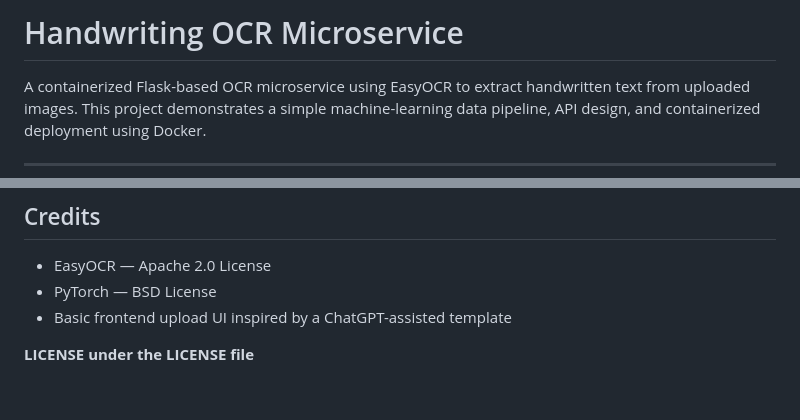
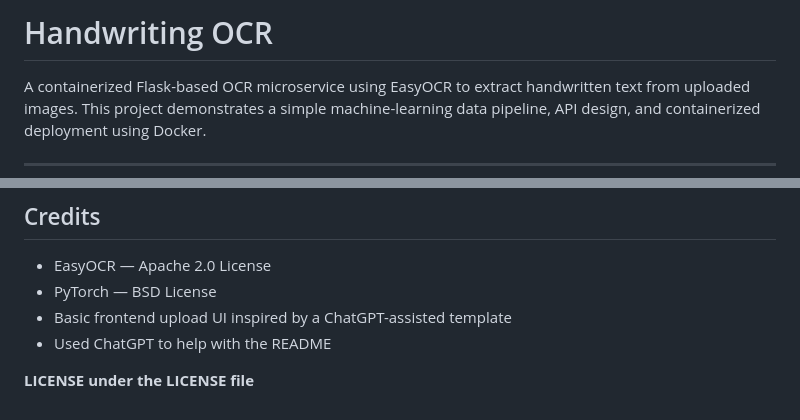
Before and after one commit to paz5at/ocr-case-study, a Markdown page: README.md, 2 parts joined by grey strips. Rendered like a GitHub page.

```diff
--- a/README.md
+++ b/README.md
@@ -1,4 +1,4 @@
-# Handwriting OCR Microservice
+# Handwriting OCR
 
 A containerized Flask-based OCR microservice using EasyOCR to extract handwritten text from uploaded images. This project demonstrates a simple machine-learning data pipeline, API design, and containerized deployment using Docker.
 
@@ -111,5 +111,6 @@ GitHub Repository:
 - EasyOCR — Apache 2.0 License
 - PyTorch — BSD License
 - Basic frontend upload UI inspired by a ChatGPT-assisted template
+- Used ChatGPT to help with the README
 
 **LICENSE under the LICENSE file**
```
